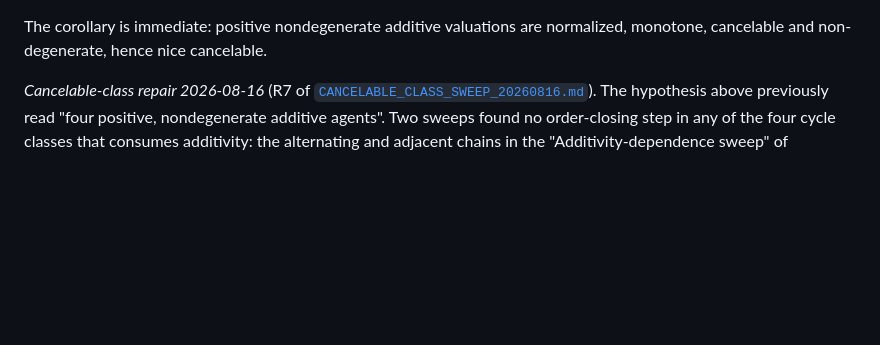
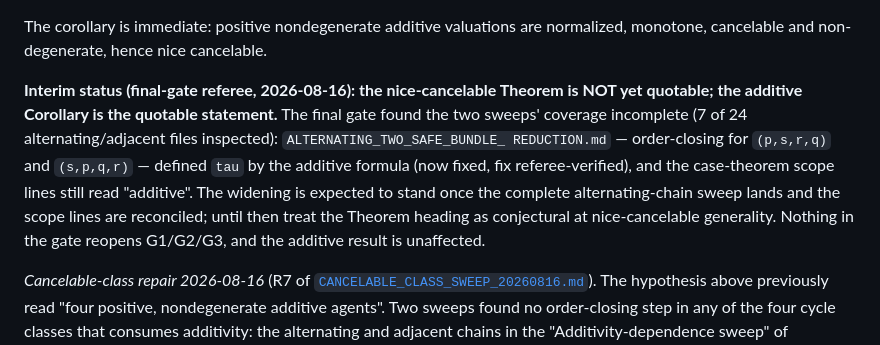
Before and after one commit to mfflanag1/additive-efx-counting, a Markdown page: results/TWO_NONSINGLETON_COMPOSITION_THEOREM_20260809.md, the part around the change. Rendered like a GitHub page; blank space fills up the shorter version.

```diff
--- a/results/TWO_NONSINGLETON_COMPOSITION_THEOREM_20260809.md
+++ b/results/TWO_NONSINGLETON_COMPOSITION_THEOREM_20260809.md
@@ -32,6 +32,18 @@ four-agent EFX state cannot have exactly two nonsingleton bundles.
 
 The corollary is immediate: positive nondegenerate additive valuations are
 normalized, monotone, cancelable and non-degenerate, hence nice cancelable.
+
+**Interim status (final-gate referee, 2026-08-16): the nice-cancelable
+Theorem is NOT yet quotable; the additive Corollary is the quotable
+statement.** The final gate found the two sweeps' coverage incomplete (7 of
+24 alternating/adjacent files inspected): `ALTERNATING_TWO_SAFE_BUNDLE_
+REDUCTION.md` — order-closing for `(p,s,r,q)` and `(s,p,q,r)` — defined
+`tau` by the additive formula (now fixed, fix referee-verified), and the
+case-theorem scope lines still read "additive". The widening is expected to
+stand once the complete alternating-chain sweep lands and the scope lines
+are reconciled; until then treat the Theorem heading as conjectural at
+nice-cancelable generality. Nothing in the gate reopens G1/G2/G3, and the
+additive result is unaffected.
 
 *Cancelable-class repair 2026-08-16* (R7 of
 [`CANCELABLE_CLASS_SWEEP_20260816.md`](CANCELABLE_CLASS_SWEEP_20260816.md)).
```
Also changed, not shown: results/ALTERNATING_TWO_SAFE_BUNDLE_REDUCTION.md (+13 -2 lines).
